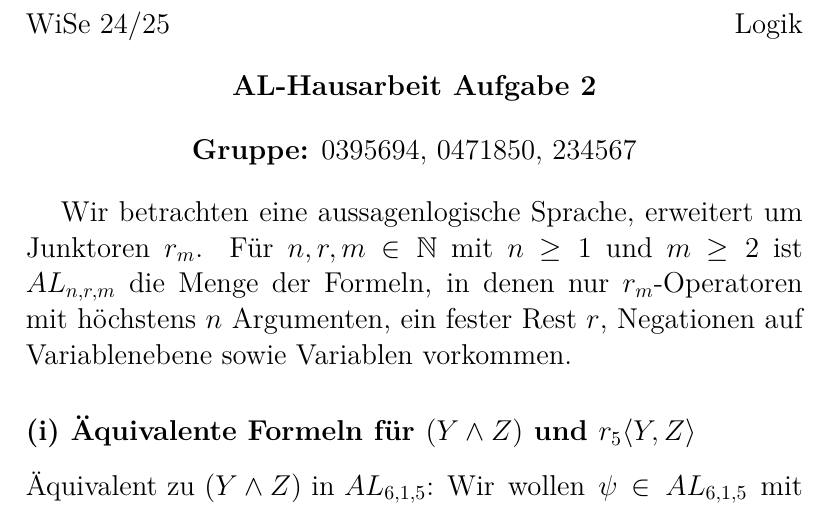
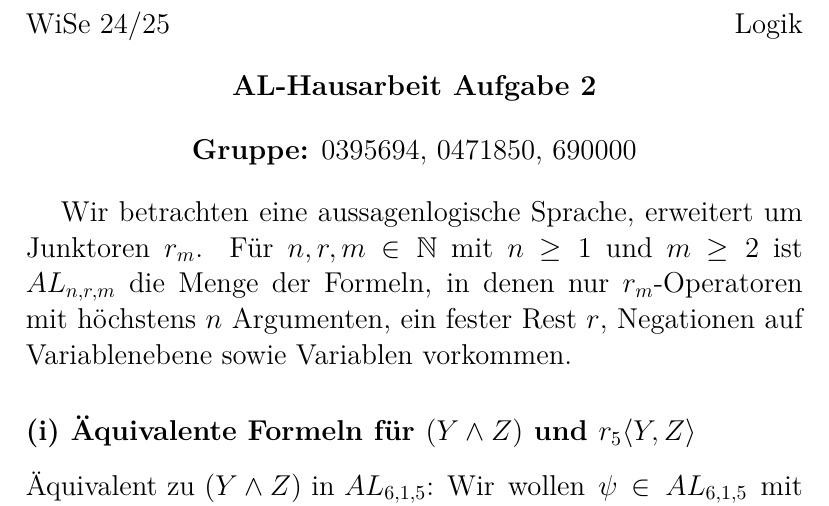
Before and after one commit to alex-wahl/logik, a LaTeX document (ha02.tex): part of page 1 of 4, cut so that both start at the same text. Compiled offline with pdfLaTeX.

Commit message:
update Matrikelnummer

```diff
--- a/ha02.tex
+++ b/ha02.tex
@@ -12,7 +12,7 @@ Logik
 \begin{center}
 \textbf{AL-Hausarbeit  Aufgabe 2}\\
 \vspace*{0.5cm}
-\textbf{Gruppe:} 0395694, 0471850, 234567 % Tragen Sie hier die Matrikelnummern der Mitglieder ihrer Gruppe ein.
+\textbf{Gruppe:} 0395694, 0471850, 690000 % Tragen Sie hier die Matrikelnummern der Mitglieder ihrer Gruppe ein.
 
 \end{center}
 
```
